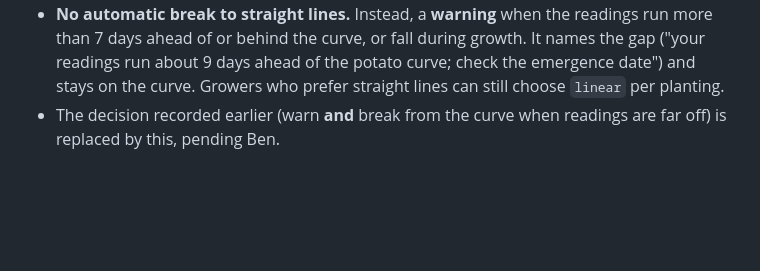
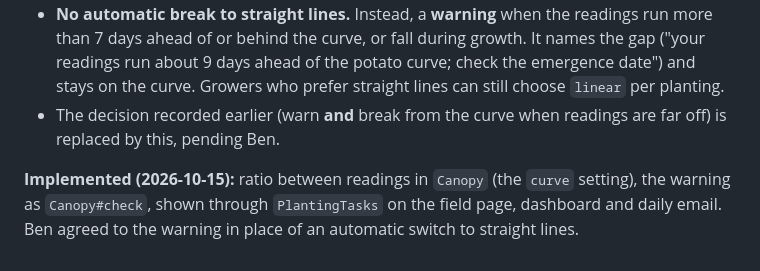
Before and after one commit to uwent/wisp3, a Markdown page: docs/canopy/04-backtest.md, the part around the change. Drawn GitHub-style; blank space fills up the shorter version.

```diff
--- a/docs/canopy/04-backtest.md
+++ b/docs/canopy/04-backtest.md
@@ -104,3 +104,7 @@ straight lines (0.155 against 0.126), because its curve is still uncertain. One
   curve. Growers who prefer straight lines can still choose `linear` per planting.
 - The decision recorded earlier (warn **and** break from the curve when readings are far off) is
   replaced by this, pending Ben.
+
+**Implemented (2026-10-15):** ratio between readings in `Canopy` (the `curve` setting), the warning
+as `Canopy#check`, shown through `PlantingTasks` on the field page, dashboard and daily email.
+Ben agreed to the warning in place of an automatic switch to straight lines.
```
Also changed, not shown: TODO.md (+14 -1 lines).
